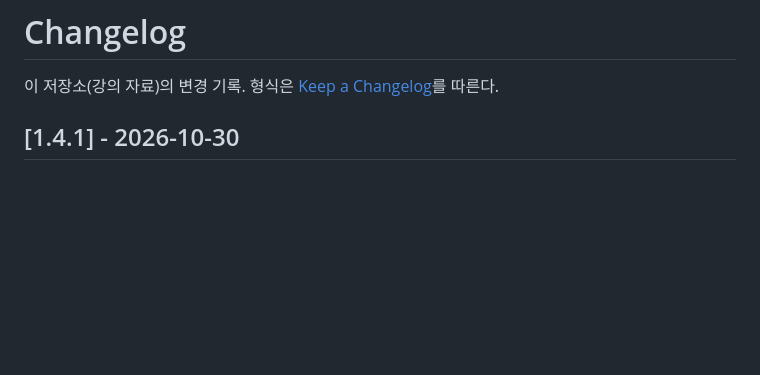
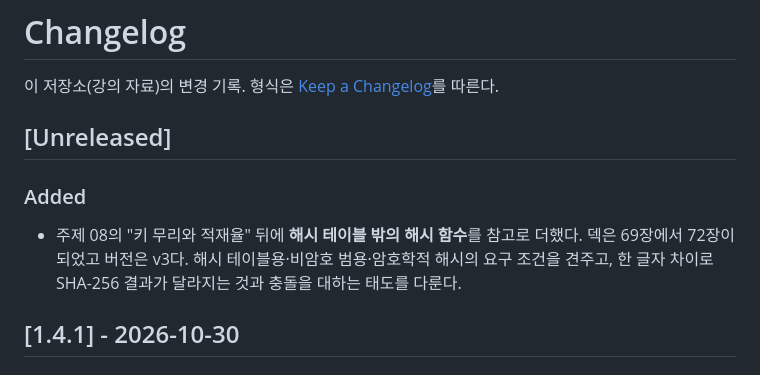
Before and after one commit to lec-algorithm/lecture, a Markdown page: CHANGELOG.md, the part around the change. Rendered like a GitHub page; blank space fills up the shorter version.

Commit message:
Note the topic 08 hash function aside in the changelog
Co-Authored-By: Claude Opus 5.5 <noreply@anthropic.com>

```diff
--- a/CHANGELOG.md
+++ b/CHANGELOG.md
@@ -2,6 +2,15 @@
 
 이 저장소(강의 자료)의 변경 기록. 형식은
 [Keep a Changelog](https://keepachangelog.com/ko/1.1.0/)를 따른다.
+
+## [Unreleased]
+
+### Added
+
+- 주제 08의 "키 무리와 적재율" 뒤에 **해시 테이블 밖의 해시 함수**를 참고로
+  더했다. 덱은 69장에서 72장이 되었고 버전은 v3다. 해시 테이블용·비암호 범용·암호학적
+  해시의 요구 조건을 견주고, 한 글자 차이로 SHA-256 결과가 달라지는 것과 충돌을
+  대하는 태도를 다룬다.
 
 ## [1.4.1] - 2026-10-30
 
```
